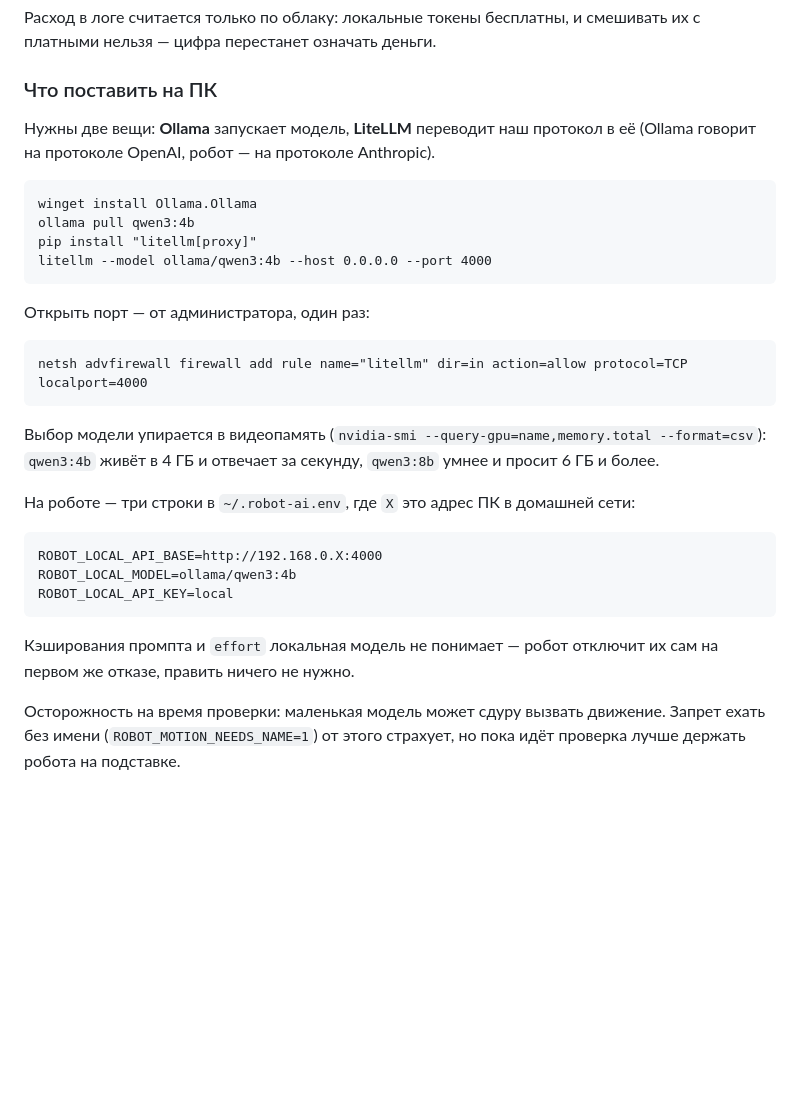
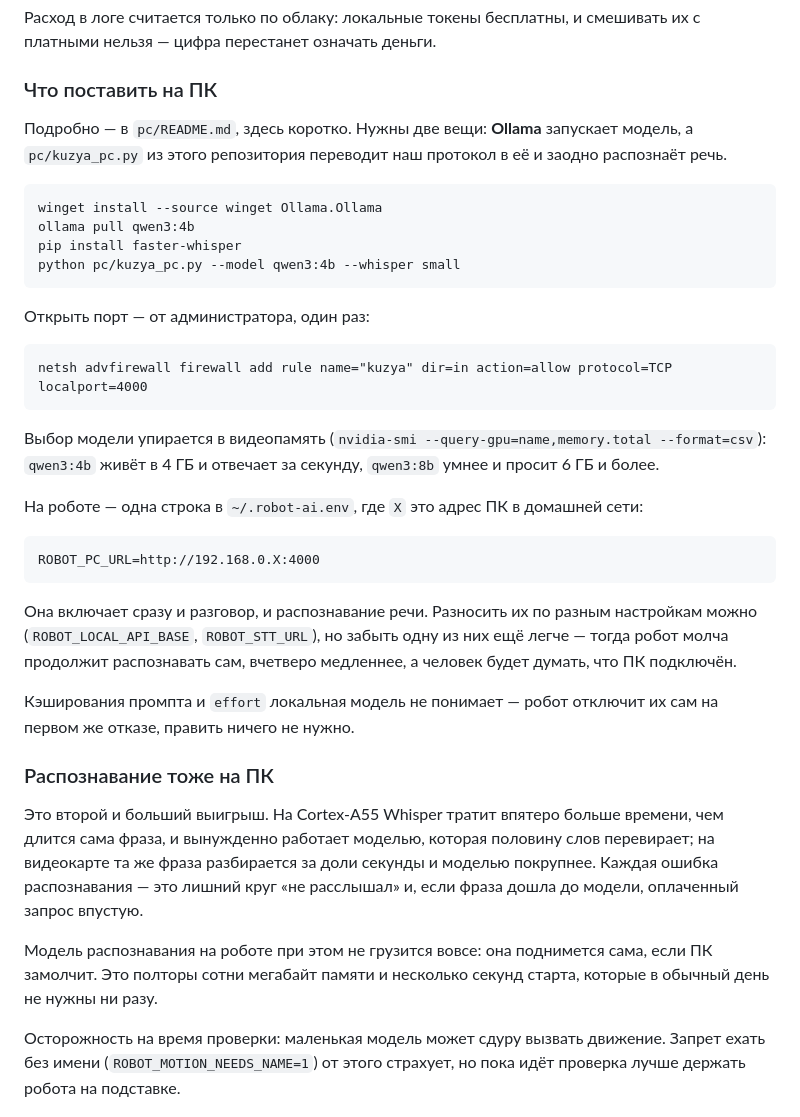
Before and after one commit to Igor123qwe/Robot-AI, a Markdown page: voice/README.md, the part around the change. Rendered like a GitHub page; blank space fills up the shorter version.

Commit message:
Описание догнало код: LiteLLM больше нет, настройка одна
В voice/README.md оставалась инструкция ставить LiteLLM и прописывать три
строки. Теперь на ПК живёт свой файл, а на роботе настройка одна —
ROBOT_PC_URL, она включает и разговор, и распознавание. Заодно добавил
раздел про распознавание на ПК: это второй и больший выигрыш, а в описании
его не было вовсе.

Co-Authored-By: Claude Opus 5 <noreply@anthropic.com>
Claude-Session: https://claude.ai/code/session_01FLLoth7a3NR2YomqRagu7L

````diff
--- a/voice/README.md
+++ b/voice/README.md
@@ -534,38 +534,53 @@ curl -s -o /dev/null -w '%{http_code}\n' https://РОУТЕР/api/v1/messages -H
 
 ### Что поставить на ПК
 
-Нужны две вещи: **Ollama** запускает модель, **LiteLLM** переводит наш
-протокол в её (Ollama говорит на протоколе OpenAI, робот — на протоколе
-Anthropic).
+Подробно — в `pc/README.md`, здесь коротко. Нужны две вещи: **Ollama**
+запускает модель, а `pc/kuzya_pc.py` из этого репозитория переводит наш
+протокол в её и заодно распознаёт речь.
 
 ```
-winget install Ollama.Ollama
+winget install --source winget Ollama.Ollama
 ollama pull qwen3:4b
-pip install "litellm[proxy]"
-litellm --model ollama/qwen3:4b --host 0.0.0.0 --port 4000
+pip install faster-whisper
+python pc/kuzya_pc.py --model qwen3:4b --whisper small
 ```
 
 Открыть порт — от администратора, один раз:
 
 ```
-netsh advfirewall firewall add rule name="litellm" dir=in action=allow protocol=TCP localport=4000
+netsh advfirewall firewall add rule name="kuzya" dir=in action=allow protocol=TCP localport=4000
 ```
 
 Выбор модели упирается в видеопамять (`nvidia-smi --query-gpu=name,memory.total --format=csv`):
 `qwen3:4b` живёт в 4 ГБ и отвечает за секунду, `qwen3:8b` умнее и просит 6 ГБ
 и более.
 
-На роботе — три строки в `~/.robot-ai.env`, где `X` это адрес ПК в домашней
+На роботе — одна строка в `~/.robot-ai.env`, где `X` это адрес ПК в домашней
 сети:
 
 ```
-ROBOT_LOCAL_API_BASE=http://192.168.0.X:4000
-ROBOT_LOCAL_MODEL=ollama/qwen3:4b
-ROBOT_LOCAL_API_KEY=local
+ROBOT_PC_URL=http://192.168.0.X:4000
 ```
+
+Она включает сразу и разговор, и распознавание речи. Разносить их по разным
+настройкам можно (`ROBOT_LOCAL_API_BASE`, `ROBOT_STT_URL`), но забыть одну из
+них ещё легче — тогда робот молча продолжит распознавать сам, вчетверо
+медленнее, а человек будет думать, что ПК подключён.
 
 Кэширования промпта и `effort` локальная модель не понимает — робот отключит
 их сам на первом же отказе, править ничего не нужно.
+
+### Распознавание тоже на ПК
+
+Это второй и больший выигрыш. На Cortex-A55 Whisper тратит впятеро больше
+времени, чем длится сама фраза, и вынужденно работает моделью, которая
+половину слов перевирает; на видеокарте та же фраза разбирается за доли
+секунды и моделью покрупнее. Каждая ошибка распознавания — это лишний круг
+«не расслышал» и, если фраза дошла до модели, оплаченный запрос впустую.
+
+Модель распознавания на роботе при этом не грузится вовсе: она поднимется
+сама, если ПК замолчит. Это полторы сотни мегабайт памяти и несколько секунд
+старта, которые в обычный день не нужны ни разу.
 
 Осторожность на время проверки: маленькая модель может сдуру вызвать
 движение. Запрет ехать без имени (`ROBOT_MOTION_NEEDS_NAME=1`) от этого
````
